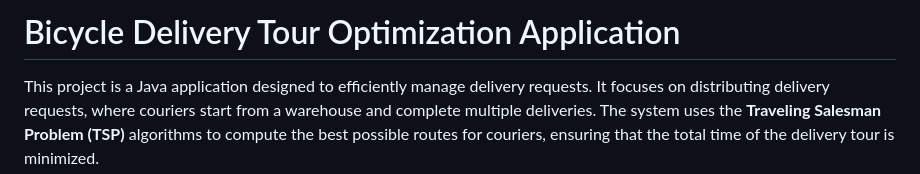
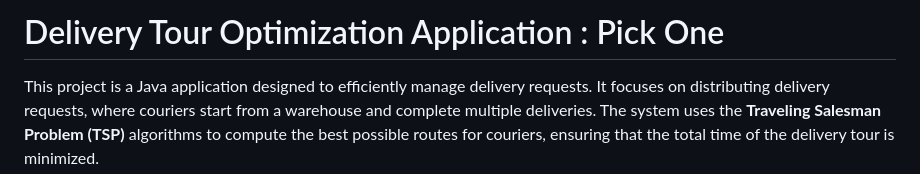
Before and after one commit to theoclou/PLD-Agile, a Markdown page: README.md, the part around the change. Drawn GitHub-style.

```diff
--- a/README.md
+++ b/README.md
@@ -1,4 +1,4 @@
-# Bicycle Delivery Tour Optimization Application
+# Delivery Tour Optimization Application : Pick One
 
 This project is a Java application designed to efficiently manage delivery requests.
 It focuses on distributing delivery requests, where couriers start from a warehouse and complete multiple deliveries. The system uses the **Traveling Salesman Problem (TSP)** algorithms to compute the best possible routes for couriers, ensuring that the total time of the delivery tour is minimized.
```
